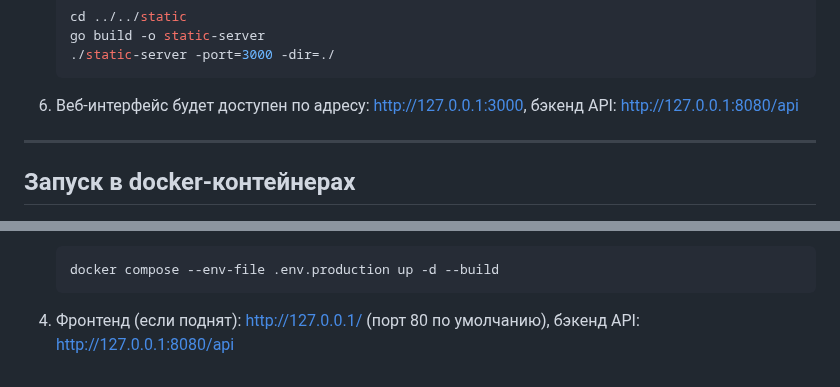
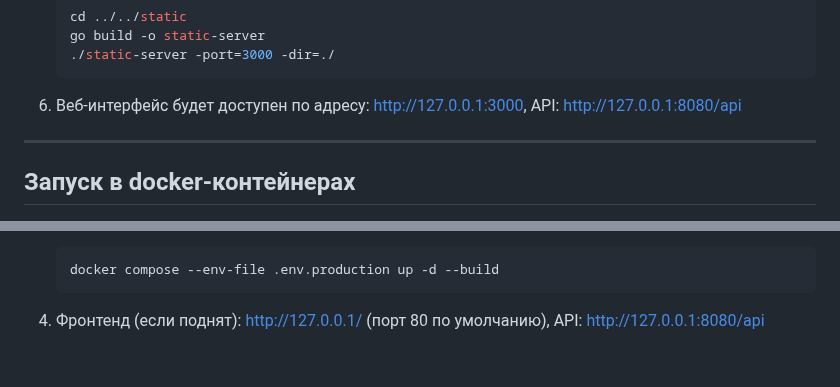
Before and after one commit to trsv-dev/simple-windows-services-monitor, a Markdown page: README.md, 2 parts joined by grey strips. Rendered like a GitHub page.

````diff
--- a/README.md
+++ b/README.md
@@ -105,7 +105,7 @@ winrm set winrm/config/winrs '@{MaxMemoryPerShellMB="1024"}'
    go build -o static-server
    ./static-server -port=3000 -dir=./
    ```
-6. Веб-интерфейс будет доступен по адресу: http://127.0.0.1:3000, бэкенд API: http://127.0.0.1:8080/api
+6. Веб-интерфейс будет доступен по адресу: http://127.0.0.1:3000, API: http://127.0.0.1:8080/api
 ---
 
 ## Запуск в docker-контейнерах
@@ -148,4 +148,4 @@ winrm set winrm/config/winrs '@{MaxMemoryPerShellMB="1024"}'
    ```bash
    docker compose --env-file .env.production up -d --build
    ```
-4. Фронтенд (если поднят): http://127.0.0.1/ (порт 80 по умолчанию), бэкенд API: http://127.0.0.1:8080/api
+4. Фронтенд (если поднят): http://127.0.0.1/ (порт 80 по умолчанию), API: http://127.0.0.1:8080/api
````
